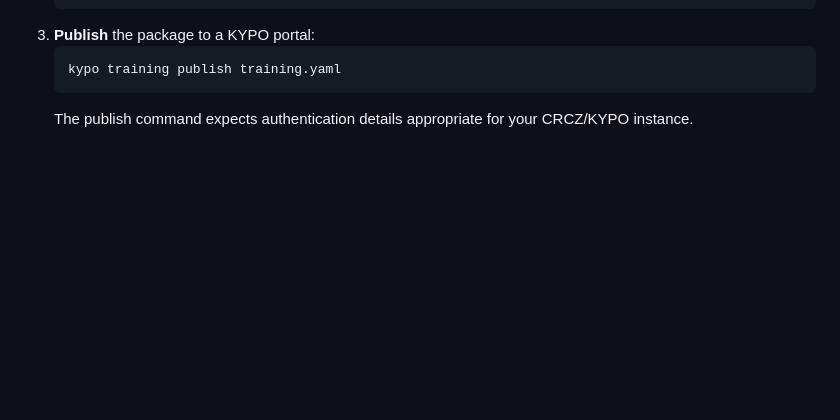
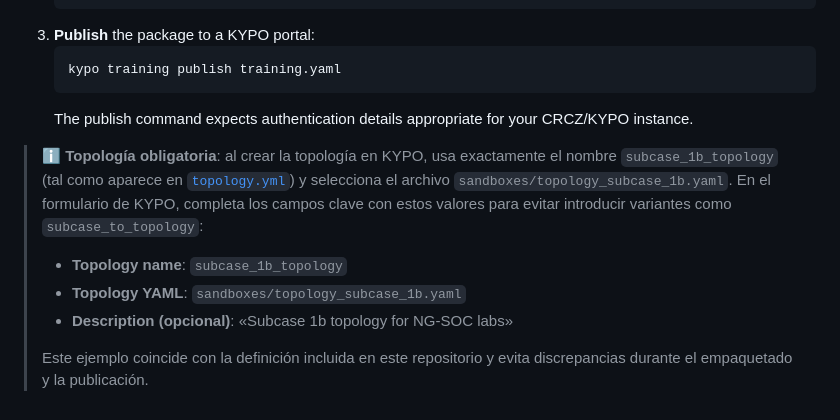
Before and after one commit to jmratwork/techanalysissecmanage-crcz-lm5v1b, a Markdown page: README.md, the part around the change. Rendered like a GitHub page; blank space fills up the shorter version.

Commit message:
Add KYPO topology selection guidance to README

````diff
--- a/README.md
+++ b/README.md
@@ -113,3 +113,11 @@ After adding or modifying sandbox definitions, you can validate and publish the
    kypo training publish training.yaml
    ```
    The publish command expects authentication details appropriate for your CRCZ/KYPO instance.
+
+> ℹ️ **Topología obligatoria**: al crear la topología en KYPO, usa exactamente el nombre `subcase_1b_topology` (tal como aparece en [`topology.yml`](topology.yml)) y selecciona el archivo `sandboxes/topology_subcase_1b.yaml`. En el formulario de KYPO, completa los campos clave con estos valores para evitar introducir variantes como `subcase_to_topology`:
+>
+> - **Topology name**: `subcase_1b_topology`
+> - **Topology YAML**: `sandboxes/topology_subcase_1b.yaml`
+> - **Description (opcional)**: «Subcase 1b topology for NG‑SOC labs»
+>
+> Este ejemplo coincide con la definición incluida en este repositorio y evita discrepancias durante el empaquetado y la publicación.
````
